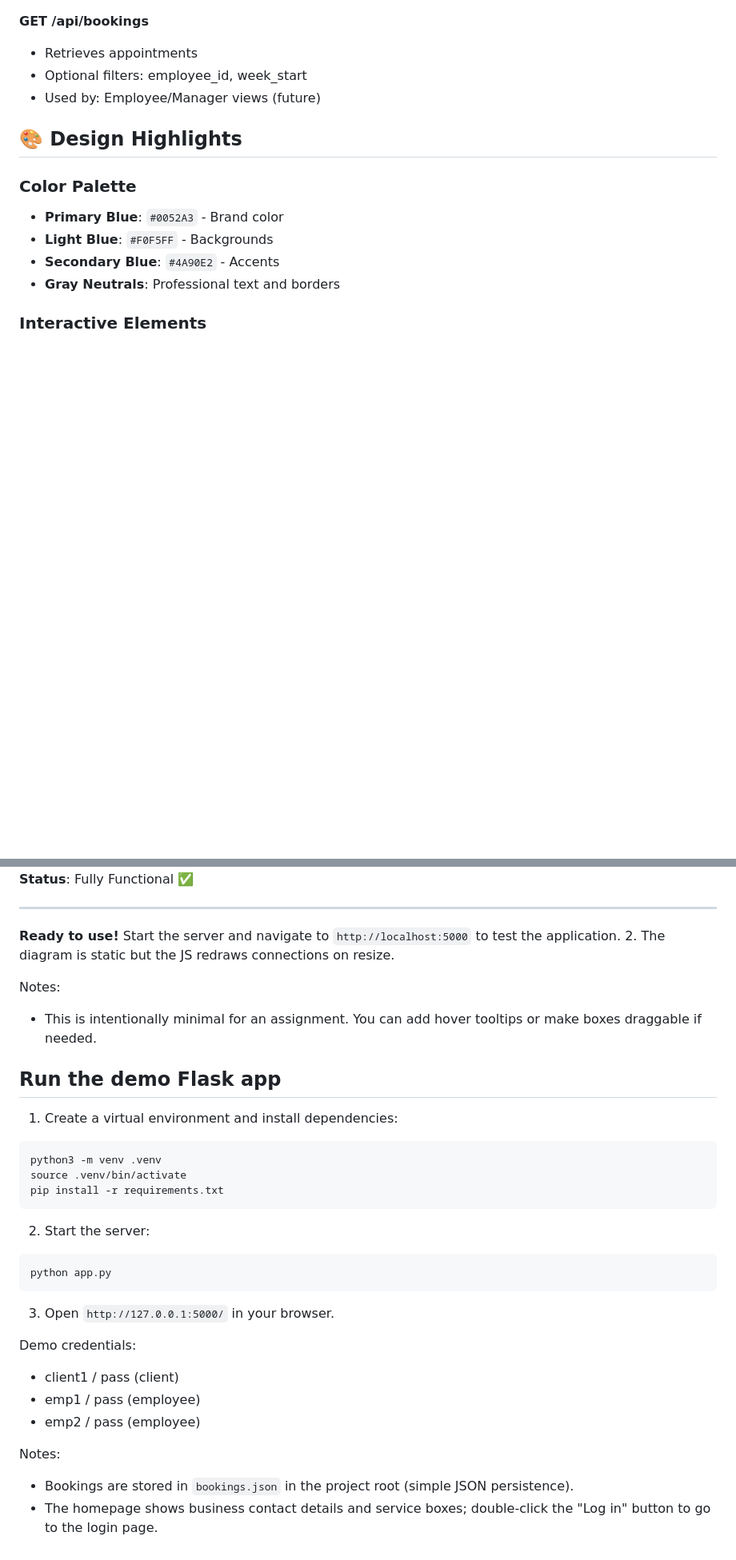
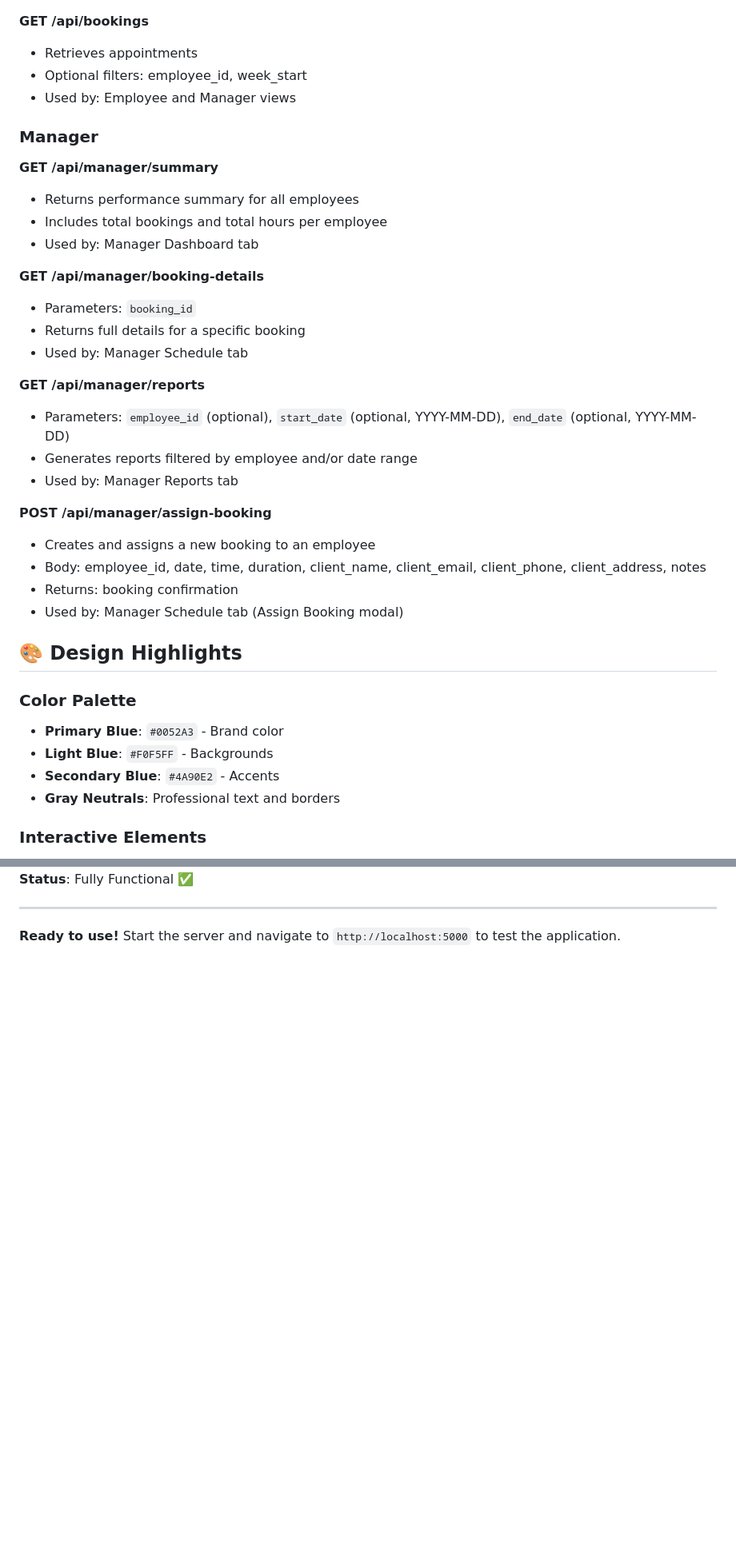
Before and after one commit to Mihaela680/Prototype_BTM495, a Markdown page: README.md, 2 parts joined by grey strips. Shown at 80% size. GitHub-like rendering; blank space fills up the shorter version.

Commit message:
docs: update README.md to document Manager feature (v2.0)
Co-authored-by: Mihaela680 <261936410+Mihaela680@users.noreply.github.com>

````diff
--- a/README.md
+++ b/README.md
@@ -153,7 +181,29 @@ Prototype_BTM495/
 **GET /api/bookings**
 - Retrieves appointments
 - Optional filters: employee_id, week_start
-- Used by: Employee/Manager views (future)
+- Used by: Employee and Manager views
+
+### Manager
+**GET /api/manager/summary**
+- Returns performance summary for all employees
+- Includes total bookings and total hours per employee
+- Used by: Manager Dashboard tab
+
+**GET /api/manager/booking-details**
+- Parameters: `booking_id`
+- Returns full details for a specific booking
+- Used by: Manager Schedule tab
+
+**GET /api/manager/reports**
+- Parameters: `employee_id` (optional), `start_date` (optional, YYYY-MM-DD), `end_date` (optional, YYYY-MM-DD)
+- Generates reports filtered by employee and/or date range
+- Used by: Manager Reports tab
+
+**POST /api/manager/assign-booking**
+- Creates and assigns a new booking to an employee
+- Body: employee_id, date, time, duration, client_name, client_email, client_phone, client_address, notes
+- Returns: booking confirmation
+- Used by: Manager Schedule tab (Assign Booking modal)
 
 ## 🎨 Design Highlights
 
@@ -317,34 +376,3 @@ This is a prototype/demonstration application.
 ---
 
 **Ready to use!** Start the server and navigate to `http://localhost:5000` to test the application.
-2. The diagram is static but the JS redraws connections on resize.
-
-Notes:
-- This is intentionally minimal for an assignment. You can add hover tooltips or make boxes draggable if needed.
-
-## Run the demo Flask app
-
-1. Create a virtual environment and install dependencies:
-
-```bash
-python3 -m venv .venv
-source .venv/bin/activate
-pip install -r requirements.txt
-```
-
-2. Start the server:
-
-```bash
-python app.py
-```
-
-3. Open `http://127.0.0.1:5000/` in your browser.
-
-Demo credentials:
-- client1 / pass (client)
-- emp1 / pass (employee)
-- emp2 / pass (employee)
-
-Notes:
-- Bookings are stored in `bookings.json` in the project root (simple JSON persistence).
-- The homepage shows business contact details and service boxes; double-click the "Log in" button to go to the login page.
````
Also changed, not shown: other parts of README.md (+51 -14 lines).
